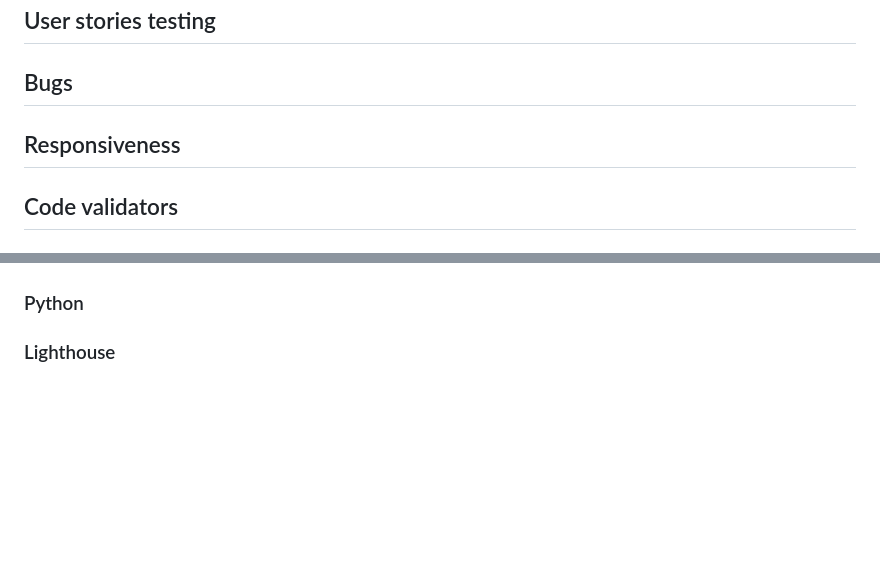
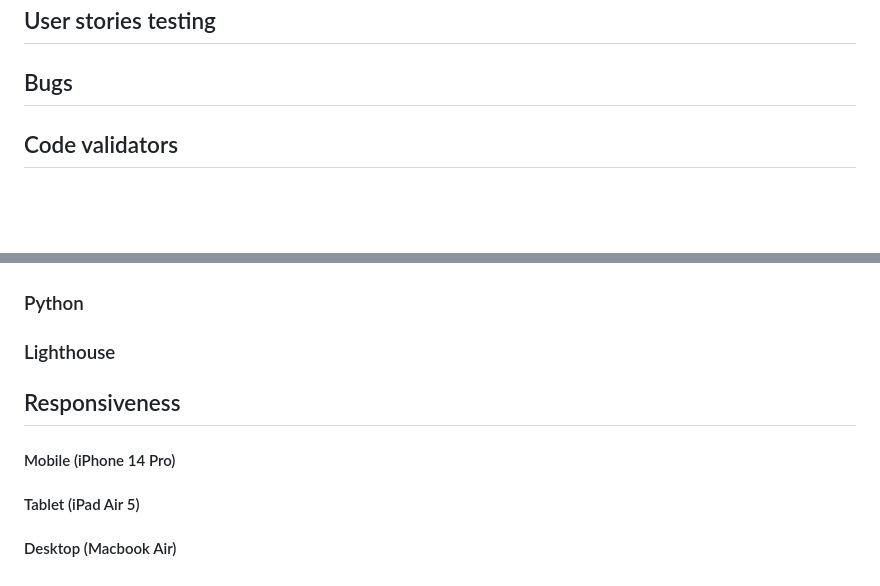
Before and after one commit to elamont174/ey-up-me-pup, a Markdown page: TESTING.md, 2 parts joined by grey strips. Rendered like a GitHub page; blank space fills up the shorter version.

```diff
--- a/TESTING.md
+++ b/TESTING.md
@@ -32,8 +32,6 @@
 ## User stories testing
 
 ## Bugs
-
-## Responsiveness
 
 ## Code validators
 ### HTML
@@ -80,3 +78,10 @@
 
 
 ### Lighthouse
+
+## Responsiveness
+#### Mobile (iPhone 14 Pro)
+
+#### Tablet (iPad Air 5)
+
+#### Desktop (Macbook Air)
```
Also changed, not shown: README.md (+1 -0 lines).
